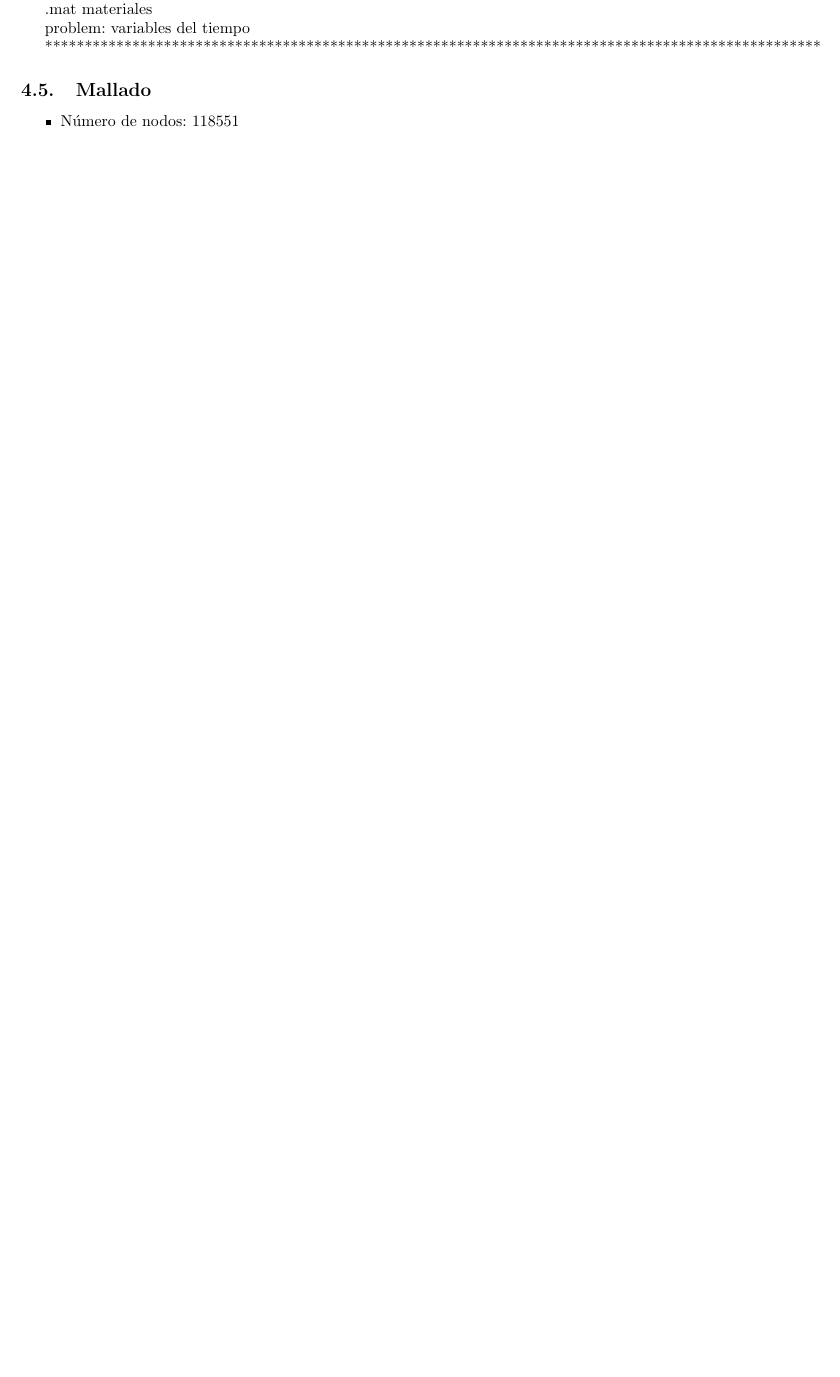
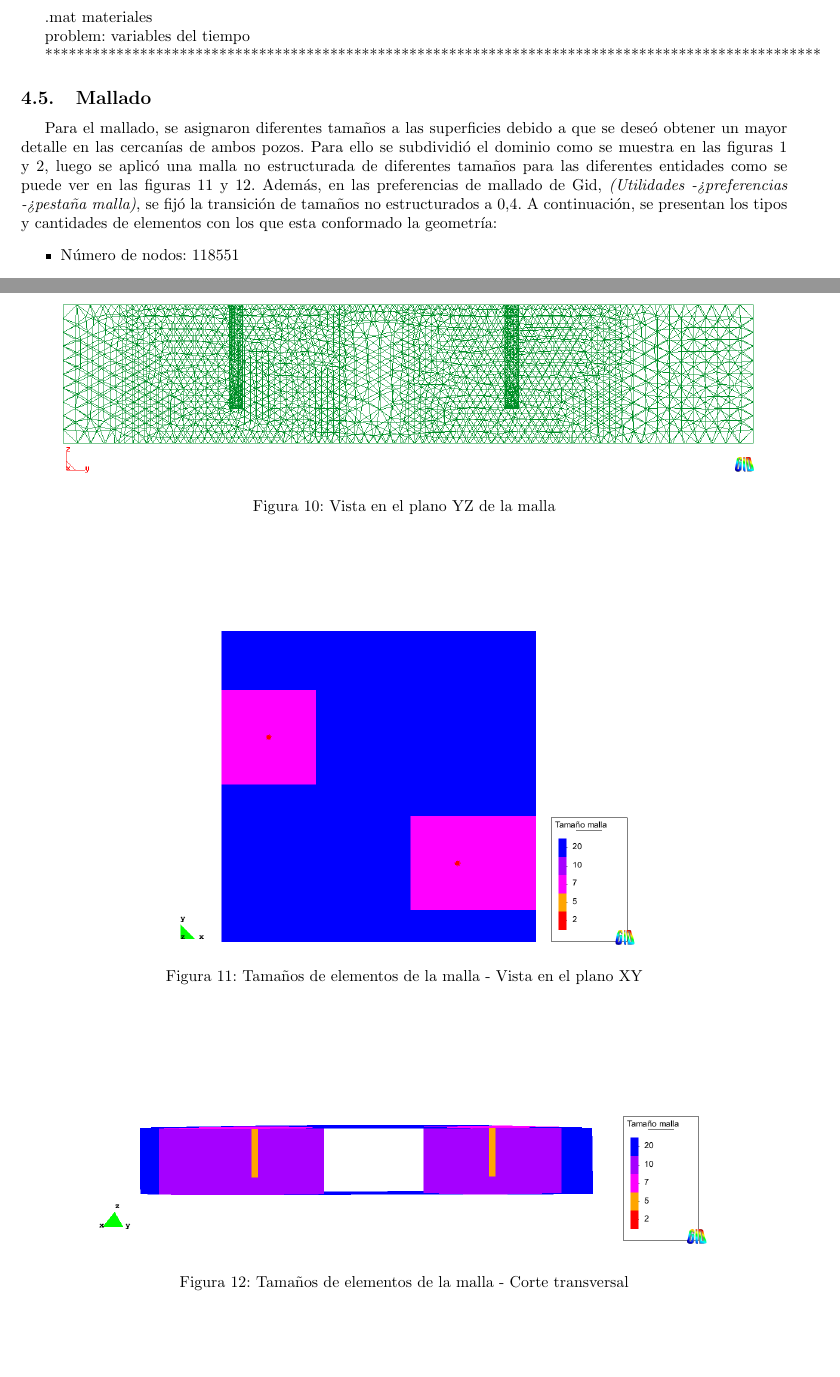
Before and after one commit to cpfarher/informe_final_metodos, a LaTeX document (main.tex): part of page 9 of 11 before the commit and two parts of pages 10 and 12 of 13 after it, the two joined at a grey line, cut so that both start at the same text, the shorter picture padded with empty space. Compiled offline with pdfLaTeX.

Commit message:
agrego subsecciones para condiciones y agrego mallado

```diff
--- a/main.tex
+++ b/main.tex
@@ -295,6 +298,8 @@ velocity field -> te referencia el general)
 **************************************************************************************************
 %
 \subsection{Mallado}
+Para el mallado, se asignaron diferentes tamaños a las superficies debido a que se deseó obtener un mayor detalle en las cercanías de ambos pozos. Para ello se subdividió el dominio como se muestra en las figuras \ref{cotas_superiores_generalesXY} y \ref{cotas_superiores_detallesXY}, luego se aplicó una malla no estructurada de diferentes tamaños para las diferentes entidades como se puede ver en las figuras \ref{tam_malla_xy} y \ref{tam_malla_pozo_interior}. Además, en las preferencias de mallado de Gid, \emph{(Utilidades -> preferencias -> pestaña malla)}, se fijó la transición de tamaños no estructurados a $0.4$.
+A continuación, se presentan los tipos y cantidades de elementos con los que esta conformado la geometría:
 \begin{itemize}
 \item Número de nodos: 118551
 \item Número de tetraedros: 651913. En la Fig. \ref{calidadtetraedros} se puede observar la calidad del mallado.
@@ -319,7 +324,30 @@ velocity field -> te referencia el general)
 \caption{Vista en el plano XY de la malla}
 \label{contorno_malla_xy}
 \end{figure}
-%contorno_malla_yz
+
+%\begin{figure}[tbhp]
+%\centerline{\includegraphics[scale=0.50]{img/contorno_malla_yz}}
+%\caption{Vista en el plano YZ de la malla}
+%\label{contorno_malla_yz}
+%\end{figure}
+
+\begin{figure}[tbhp]
+\centerline{\includegraphics[scale=0.50]{img/contorno_malla_yz1}}
+\caption{Vista en el plano YZ de la malla}
+\label{contorno_malla_yz1}
+\end{figure}
+
+\begin{figure}[tbhp]
+\centerline{\includegraphics[scale=0.50]{img/tam_malla_xy}}
+\caption{Tamaños de elementos de la malla - Vista en el plano XY}
+\label{tam_malla_xy}
+\end{figure}
+
+\begin{figure}[tbhp]
+\centerline{\includegraphics[scale=0.50]{img/tam_malla_pozo_interior}}
+\caption{Tamaños de elementos de la malla - Corte transversal}
+\label{tam_malla_pozo_interior}
+\end{figure}
 %
 \subsection{Condiciones temporales}
 describir como oelegimos en
```
Also changed, not shown: main.tex (15 more changed lines).
